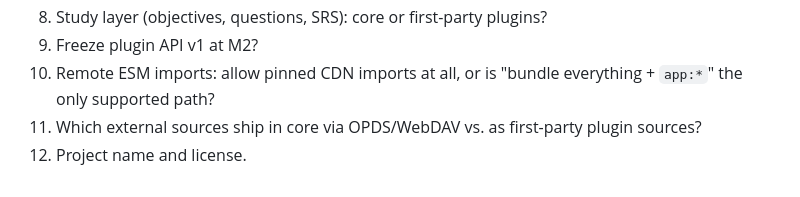
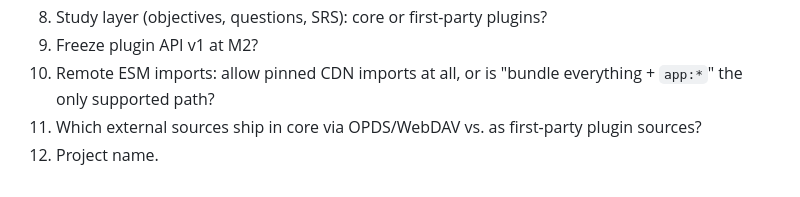
Before and after one commit to lassegit/neolib, a Markdown page: TECH_SPEC.md, the part around the change. GitHub-like rendering.

```diff
--- a/TECH_SPEC.md
+++ b/TECH_SPEC.md
@@ -275,4 +275,4 @@ Users browse and install plugins/themes from one or more **registries** — stat
 9. Freeze plugin API v1 at M2?
 10. Remote ESM imports: allow pinned CDN imports at all, or is "bundle everything + `app:*`" the only supported path?
 11. Which external sources ship in core via OPDS/WebDAV vs. as first-party plugin sources?
-12. Project name and license.
+12. Project name.
```
Also changed, not shown: README.md (+126 -43 lines), docs/screenshots/reader.png (added), 1 other file.
